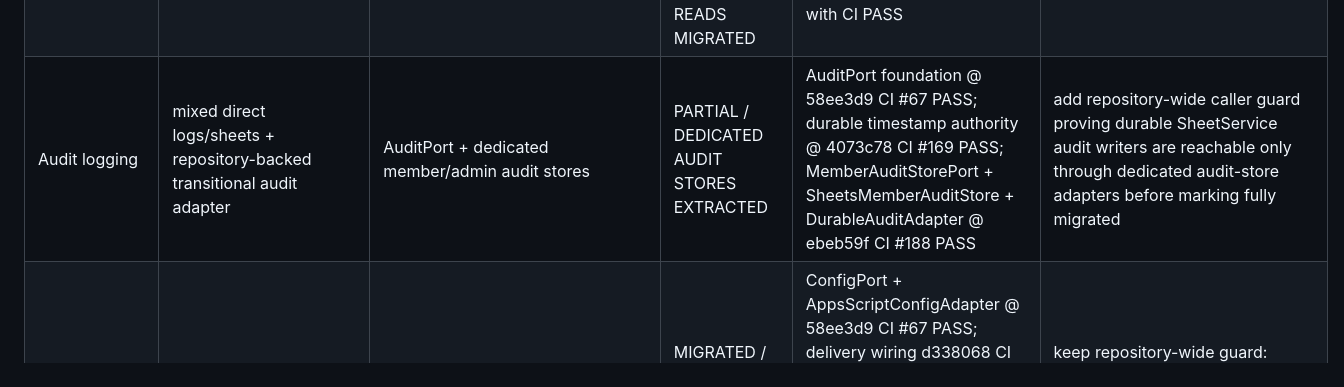
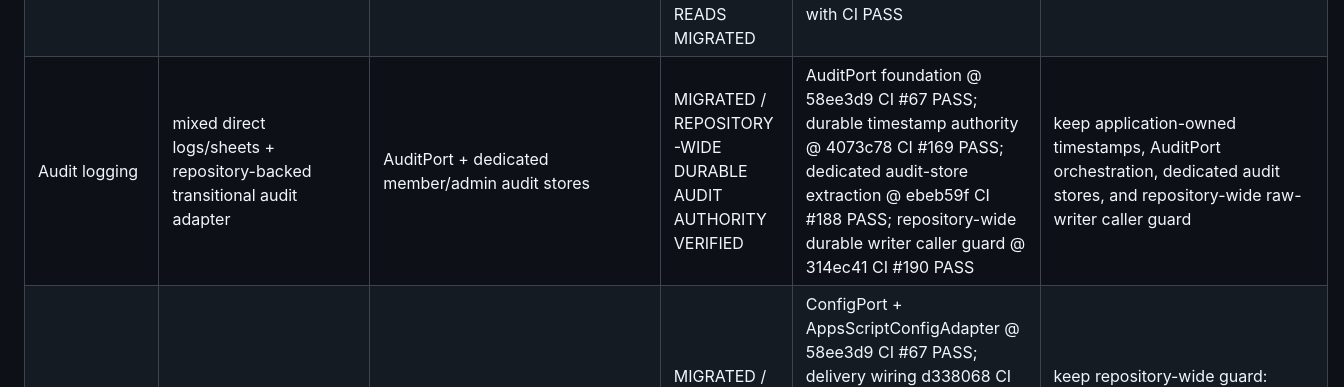
Before and after one commit to idev006/MTP6LineCoopBot, a Markdown page: docs/ssot/REDESIGN_MIGRATION_LEDGER.md, the part around the change. Drawn GitHub-style.

Commit message:
docs(migration): close repository-wide durable audit migration

```diff
--- a/docs/ssot/REDESIGN_MIGRATION_LEDGER.md
+++ b/docs/ssot/REDESIGN_MIGRATION_LEDGER.md
@@ -25,7 +25,7 @@ Authority: ADR-0003 + TARGET_SYSTEM_ARCHITECTURE.md
 | Web auth | fail-open/client-only session | Web Session Identity Adapter + opaque server session | MIGRATED AUTH BOUNDARY | backend 1406a00f CI #81; LINE exchange fe332fde CI #85; Web client 97dc634e CI #8 | protected routes remain server-session authoritative; retain auth regression guards |
 | Web API authentication compatibility | query/body `api_key` + `Config.API_KEY` fallback in Apps Script Web mount | explicit public routes + route-owned `line-id-token` / `web-session` authentication | RETIRED | backend dec540ef; CI #146 PASS | keep API-key retirement CI guard; no browser shared-secret authentication reintroduction |
 | Web frontend | direct fetches + client API key/mock fallbacks | shared session-authorized API clients + presentation-only UI | PARTIAL / MEMBER + SETTINGS + AUDIT + REPORT READS MIGRATED | member d78a1bc/07ca08e; settings 3ea0171/60b4d35; audit 82cf8ee/481b175; reports 820bd14/dbb1df2 with CI PASS | migrate protected writes/admin capabilities; remove remaining legacy client trust |
-| Audit logging | mixed direct logs/sheets + repository-backed transitional audit adapter | AuditPort + dedicated member/admin audit stores | PARTIAL / DEDICATED AUDIT STORES EXTRACTED | AuditPort foundation @ 58ee3d9 CI #67 PASS; durable timestamp authority @ 4073c78 CI #169 PASS; MemberAuditStorePort + SheetsMemberAuditStore + DurableAuditAdapter @ ebeb59f CI #188 PASS | add repository-wide caller guard proving durable SheetService audit writers are reachable only through dedicated audit-store adapters before marking fully migrated |
+| Audit logging | mixed direct logs/sheets + repository-backed transitional audit adapter | AuditPort + dedicated member/admin audit stores | MIGRATED / REPOSITORY-WIDE DURABLE AUDIT AUTHORITY VERIFIED | AuditPort foundation @ 58ee3d9 CI #67 PASS; durable timestamp authority @ 4073c78 CI #169 PASS; dedicated audit-store extraction @ ebeb59f CI #188 PASS; repository-wide durable writer caller guard @ 314ec41 CI #190 PASS | keep application-owned timestamps, AuditPort orchestration, dedicated audit stores, and repository-wide raw-writer caller guard |
 | Config | Config.get/validate globals | ConfigPort | MIGRATED / REPOSITORY-WIDE CONFIGPORT AUTHORITY VERIFIED | ConfigPort + AppsScriptConfigAdapter @ 58ee3d9 CI #67 PASS; delivery wiring d338068 CI #158 PASS; RichMenu validated wiring b5a8d36 CI #160 PASS; scheduled trigger wiring d62da78 CI #162 PASS; repository-wide guard + token-health utility migration @ 694ec4f CI #180 PASS | keep repository-wide guard: direct Config.get()/validate() allowed only in canonical AppsScriptConfigAdapter; all callers resolve through ConfigPort/SystemFactory |
 
 ## Migration State Vocabulary
```
